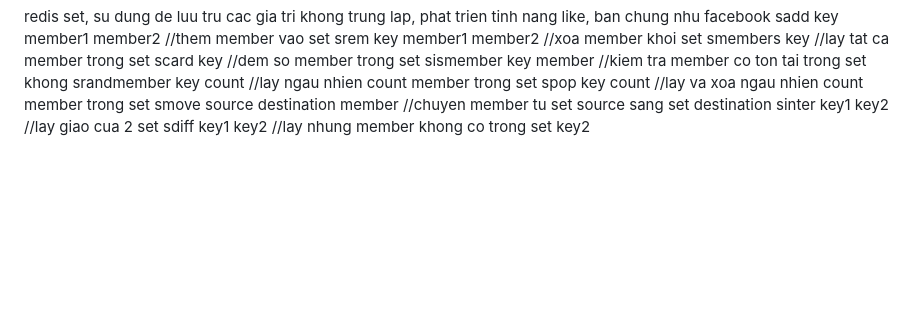
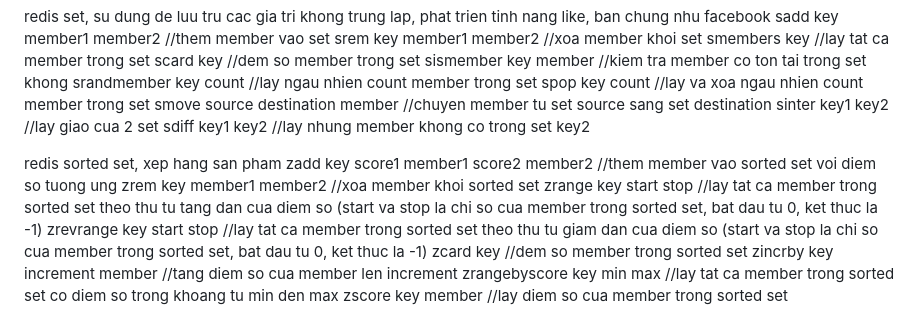
Before and after one commit to hai12dz/tipjs_nestjs, a Markdown page: README.md, the part around the change. Rendered like a GitHub page; blank space fills up the shorter version.

Commit message:
nodejs-redis-35

```diff
--- a/README.md
+++ b/README.md
@@ -64,3 +64,13 @@ spop key count //lay va xoa ngau nhien count member trong set
 smove source destination member //chuyen member tu set source sang set destination
 sinter key1 key2 //lay giao cua 2 set
 sdiff key1 key2 //lay nhung member khong co trong set key2
+
+redis sorted set, xep hang san pham
+zadd key score1 member1 score2 member2 //them member vao sorted set voi diem so tuong ung
+zrem key member1 member2 //xoa member khoi sorted set
+zrange key start stop //lay tat ca member trong sorted set theo thu tu tang dan cua diem so (start va stop la chi so cua member trong sorted set, bat dau tu 0, ket thuc la -1)
+zrevrange key start stop //lay tat ca member trong sorted set theo thu tu giam dan cua diem so (start va stop la chi so cua member trong sorted set, bat dau tu 0, ket thuc la -1)
+zcard key //dem so member trong sorted set
+zincrby key increment member //tang diem so cua member len increment
+zrangebyscore key min max //lay tat ca member trong sorted set co diem so trong khoang tu min den max
+zscore key member //lay diem so cua member trong sorted set
```
